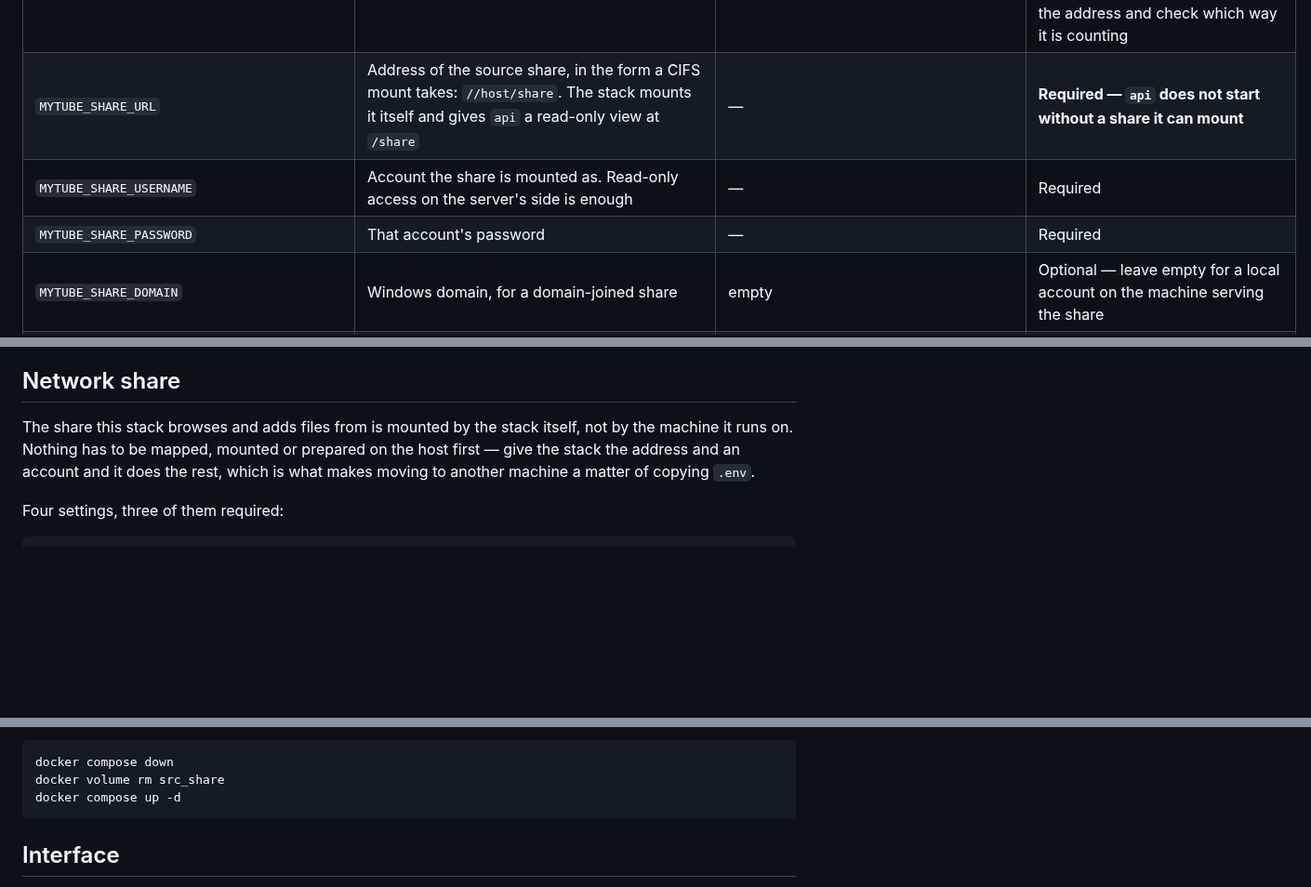
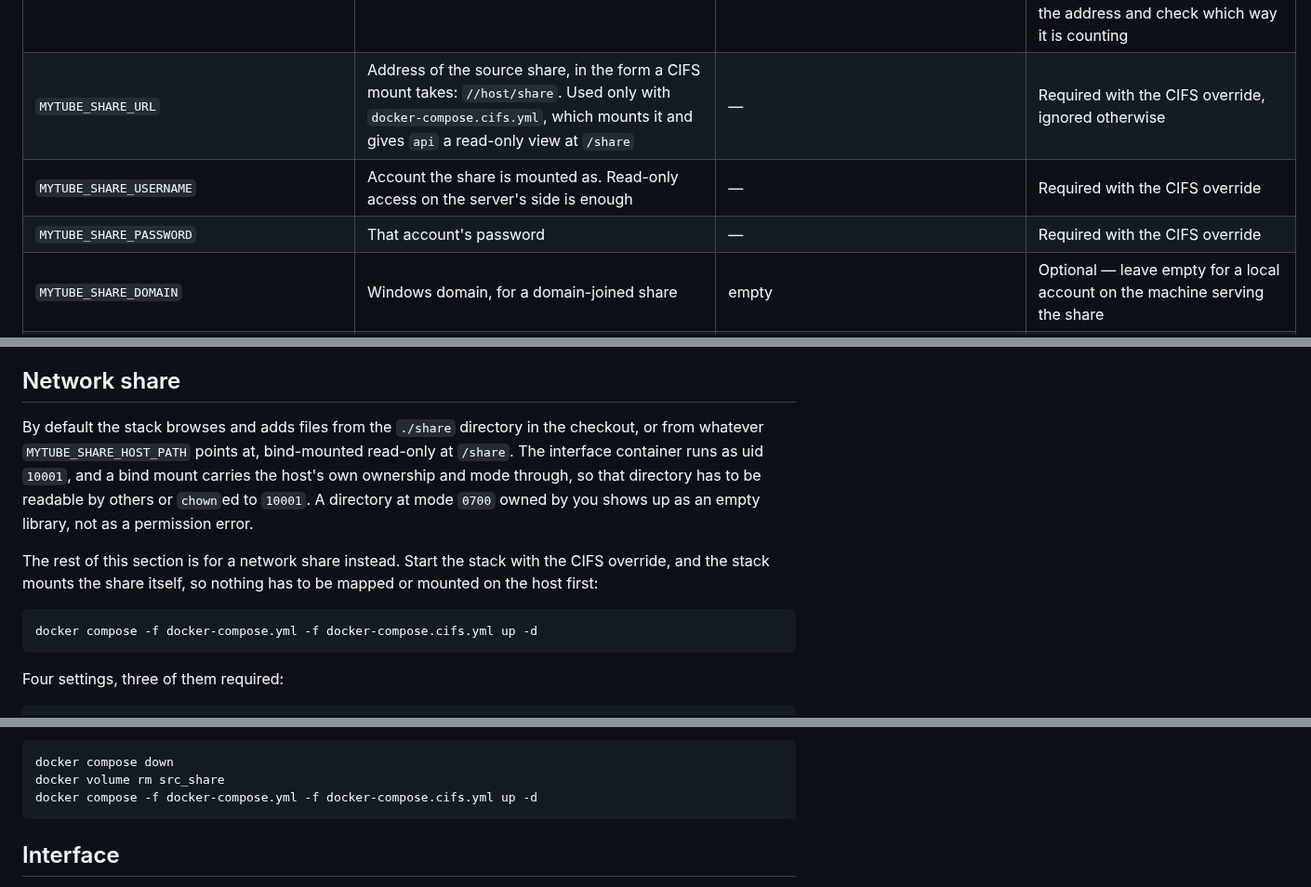
Before and after one commit to Akiya82/mytube, a Markdown page: SETUP.md, 3 parts joined by grey strips. Shown at 93% size. GitHub-like rendering; blank space fills up the shorter version.

````diff
--- a/SETUP.md
+++ b/SETUP.md
@@ -68,9 +68,9 @@ marked "must be generated".
 | `MYTUBE_PUBLIC_BASE_URL` | The address viewers reach, scheme included, no trailing slash | — | **Required — the service refuses to start without it.** Written into every copied link, so it is never derived from a browser's own address bar |
 | `MYTUBE_ADMIN_FQDN` | The bare hostname the operator interface answers on — no scheme, no trailing slash. Must differ from `MYTUBE_PUBLIC_BASE_URL`'s own host | — | **Required — the interface container refuses to start without it.** `docker compose logs api` names `admin_fqdn` in a validation error: `Field required` if the line is missing from `.env` entirely, `must not be empty` if it is present but blank |
 | `MYTUBE_TRUSTED_PROXY` | The address edge believes a forwarded client address from, so the login rate limit counts real callers instead of counting your reverse proxy once for everybody. An address or CIDR | `172.16.0.0/12` (the range Docker's own bridge gateways fall in) | Optional, and the default is usually right. **Not your proxy's address** — Docker rewrites the source of anything arriving through a published port, so edge sees its bridge gateway instead. See "Reverse proxy" for how to read the address and check which way it is counting |
-| `MYTUBE_SHARE_URL` | Address of the source share, in the form a CIFS mount takes: `//host/share`. The stack mounts it itself and gives `api` a read-only view at `/share` | — | **Required — `api` does not start without a share it can mount** |
-| `MYTUBE_SHARE_USERNAME` | Account the share is mounted as. Read-only access on the server's side is enough | — | Required |
-| `MYTUBE_SHARE_PASSWORD` | That account's password | — | Required |
+| `MYTUBE_SHARE_URL` | Address of the source share, in the form a CIFS mount takes: `//host/share`. Used only with `docker-compose.cifs.yml`, which mounts it and gives `api` a read-only view at `/share` | — | Required with the CIFS override, ignored otherwise |
+| `MYTUBE_SHARE_USERNAME` | Account the share is mounted as. Read-only access on the server's side is enough | — | Required with the CIFS override |
+| `MYTUBE_SHARE_PASSWORD` | That account's password | — | Required with the CIFS override |
 | `MYTUBE_SHARE_DOMAIN` | Windows domain, for a domain-joined share | empty | Optional — leave empty for a local account on the machine serving the share |
 | `MYTUBE_STORAGE_QUOTA_BYTES` | Configured storage quota in bytes, `0` means no quota enforced — used only for the interface's usage figure | `0` | Optional |
 | `MYTUBE_WORKER_TOKEN` | The conversion worker's only credential — opens the `/worker/` prefix behind a constant-time comparison. Both this service and the converter must be given the same value | — | **Required — the interface container refuses to start without it.** Generate with `python3 -c "import secrets; print(secrets.token_urlsafe(32))"` |
@@ -107,11 +107,20 @@ read would break that on its own, independent of every other setting here.
 
 ## Network share
 
-The share this stack browses and adds files from is mounted by the stack
-itself, not by the machine it runs on. Nothing has to be mapped, mounted or
-prepared on the host first — give the stack the address and an account and
-it does the rest, which is what makes moving to another machine a matter of
-copying `.env`.
+By default the stack browses and adds files from the `./share` directory in
+the checkout, or from whatever `MYTUBE_SHARE_HOST_PATH` points at, bind-mounted
+read-only at `/share`. The interface container runs as uid `10001`, and a bind
+mount carries the host's own ownership and mode through, so that directory has
+to be readable by others or `chown`ed to `10001`. A directory at mode `0700`
+owned by you shows up as an empty library, not as a permission error.
+
+The rest of this section is for a network share instead. Start the stack with
+the CIFS override, and the stack mounts the share itself, so nothing has to be
+mapped or mounted on the host first:
+
+```bash
+docker compose -f docker-compose.yml -f docker-compose.cifs.yml up -d
+```
 
 Four settings, three of them required:
 
@@ -154,7 +163,7 @@ volume is thrown away:
 ```bash
 docker compose down
 docker volume rm src_share
-docker compose up -d
+docker compose -f docker-compose.yml -f docker-compose.cifs.yml up -d
 ```
 
 ## Interface
````
Also changed, not shown: SETUP.ru.md (+18 -9 lines).
